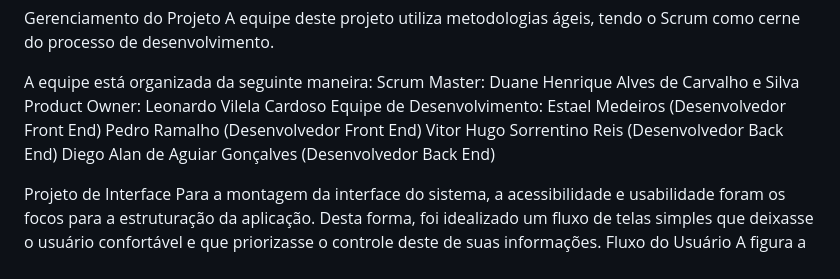
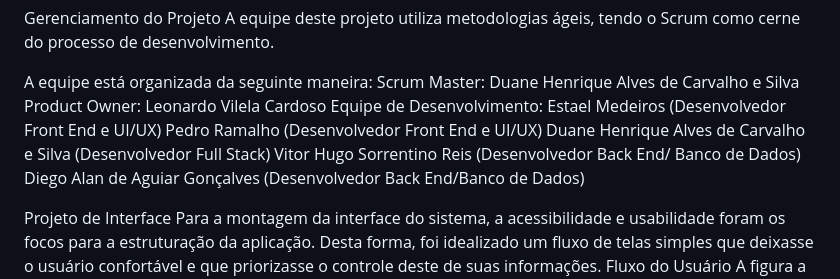
Before and after one commit to PSG-TIAPN-2022-1/psg-tiapn-2023-1-ta-faltando-sabor, a Markdown page: docs/relatorio/Relatorio Tecnico - TEMPLATE.md, the part around the change. Rendered like a GitHub page.

```diff
--- a/docs/relatorio/Relatorio Tecnico - TEMPLATE.md
+++ b/docs/relatorio/Relatorio Tecnico - TEMPLATE.md
@@ -247,10 +247,11 @@ A equipe está organizada da seguinte maneira:
 Scrum Master: Duane Henrique Alves de Carvalho e Silva
 Product Owner: Leonardo Vilela Cardoso
 Equipe de Desenvolvimento:
-Estael Medeiros (Desenvolvedor Front End)
-Pedro Ramalho (Desenvolvedor Front End)
-Vitor Hugo Sorrentino Reis (Desenvolvedor Back End)
-Diego Alan de Aguiar Gonçalves (Desenvolvedor Back End)
+Estael Medeiros (Desenvolvedor Front End e UI/UX)
+Pedro Ramalho (Desenvolvedor Front End e UI/UX)
+Duane Henrique Alves de Carvalho e Silva (Desenvolvedor Full Stack)
+Vitor Hugo Sorrentino Reis (Desenvolvedor Back End/ Banco de Dados)
+Diego Alan de Aguiar Gonçalves (Desenvolvedor Back End/Banco de Dados)
 
 
 Projeto de Interface
```
